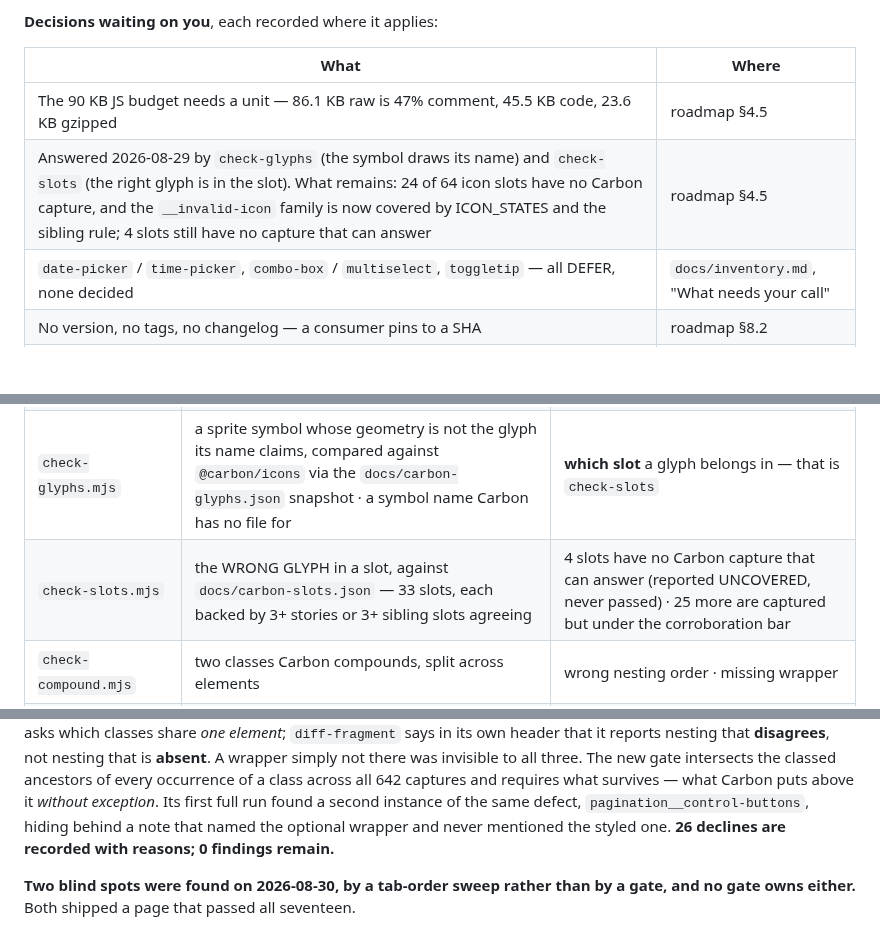
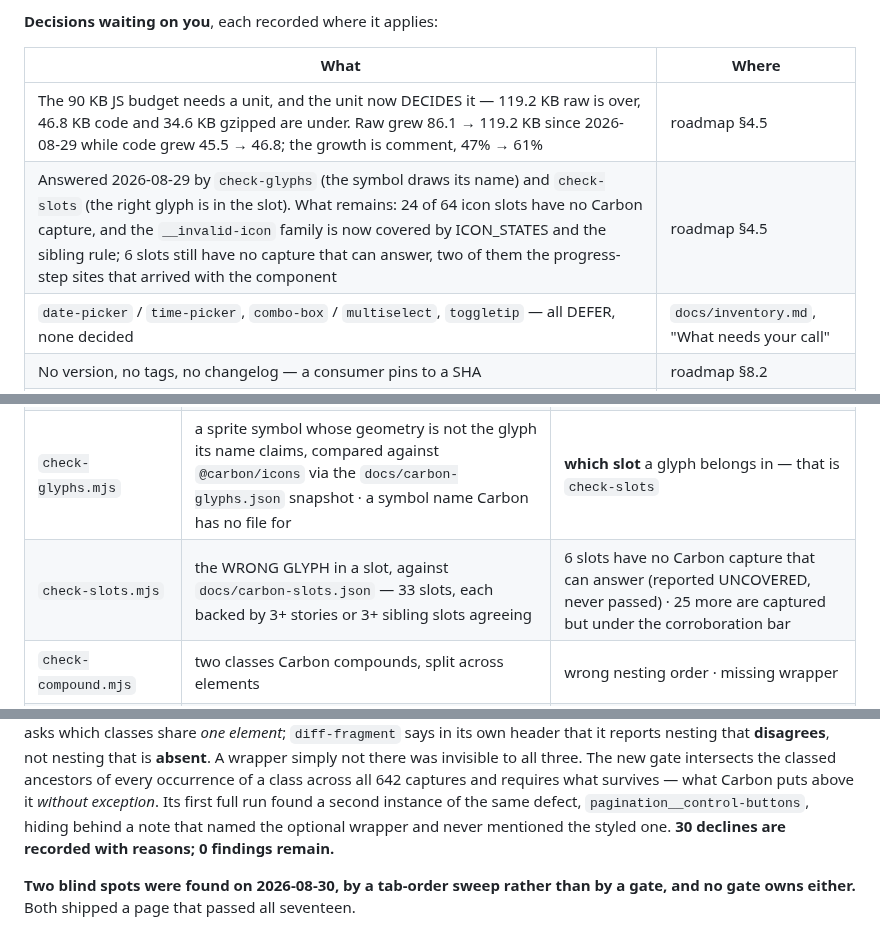
Before and after one commit to rux-sm/rux-ds, a Markdown page: README.md, 3 parts joined by grey strips. GitHub-like rendering; blank space fills up the shorter version.

```diff
--- a/README.md
+++ b/README.md
@@ -156,8 +156,8 @@ popover never opened.
 
 | What | Where |
 |---|---|
-| The 90 KB JS budget needs a unit — 86.1 KB raw is 47% comment, 45.5 KB code, 23.6 KB gzipped | roadmap §4.5 |
-| Answered 2026-08-29 by `check-glyphs` (the symbol draws its name) and `check-slots` (the right glyph is in the slot). What remains: 24 of 64 icon slots have no Carbon capture, and the `__invalid-icon` family is now covered by ICON_STATES and the sibling rule; 4 slots still have no capture that can answer | roadmap §4.5 |
+| The 90 KB JS budget needs a unit, and the unit now DECIDES it — 119.2 KB raw is over, 46.8 KB code and 34.6 KB gzipped are under. Raw grew 86.1 → 119.2 KB since 2026-08-29 while code grew 45.5 → 46.8; the growth is comment, 47% → 61% | roadmap §4.5 |
+| Answered 2026-08-29 by `check-glyphs` (the symbol draws its name) and `check-slots` (the right glyph is in the slot). What remains: 24 of 64 icon slots have no Carbon capture, and the `__invalid-icon` family is now covered by ICON_STATES and the sibling rule; 6 slots still have no capture that can answer, two of them the progress-step sites that arrived with the component | roadmap §4.5 |
 | `date-picker` / `time-picker`, `combo-box` / `multiselect`, `toggletip` — all DEFER, none decided | `docs/inventory.md`, "What needs your call" |
 | No version, no tags, no changelog — a consumer pins to a SHA | roadmap §8.2 |
 | Answered 2026-08-29 by `check-behaviour`, 18 cases over 9 modules — the 15th gate when it landed, of 17 now. There is no `tests/` directory at all | roadmap §4.8 |
@@ -303,7 +303,7 @@ Seventeen, because none is sufficient alone — see roadmap §4.1.2 for the bug
 | `check-tokens.mjs` | a `var(--rux-*)` that resolves to nothing | a token whose *value* moved (roadmap §4.8) |
 | `check-icons.mjs` | a `<use>` pointing at a symbol the sprite does not carry · a fragment referencing the sprite externally or a template referencing it bare · a sprite out of step with `icons.mjs` | whether the symbol DRAWS what its name says — that is `check-glyphs` |
 | `check-glyphs.mjs` | a sprite symbol whose geometry is not the glyph its name claims, compared against `@carbon/icons` via the `docs/carbon-glyphs.json` snapshot · a symbol name Carbon has no file for | **which slot** a glyph belongs in — that is `check-slots` |
-| `check-slots.mjs` | the WRONG GLYPH in a slot, against `docs/carbon-slots.json` — 33 slots, each backed by 3+ stories or 3+ sibling slots agreeing | 4 slots have no Carbon capture that can answer (reported UNCOVERED, never passed) · 25 more are captured but under the corroboration bar |
+| `check-slots.mjs` | the WRONG GLYPH in a slot, against `docs/carbon-slots.json` — 33 slots, each backed by 3+ stories or 3+ sibling slots agreeing | 6 slots have no Carbon capture that can answer (reported UNCOVERED, never passed) · 25 more are captured but under the corroboration bar |
 | `check-compound.mjs` | two classes Carbon compounds, split across elements | wrong nesting order · missing wrapper |
 | `check-tags.mjs` | a class on a different element type than Carbon renders it on | classes no story emits (16 today) |
 | `check-ancestry.mjs` | a wrapper Carbon renders in **every** capture, absent here | a wrapper Carbon only sometimes renders |
@@ -326,7 +326,7 @@ there was invisible to all three. The new gate intersects the classed ancestors
 occurrence of a class across all 642 captures and requires what survives — what Carbon
 puts above it *without exception*. Its first full run found a second instance of the same
 defect, `pagination__control-buttons`, hiding behind a note that named the optional
-wrapper and never mentioned the styled one. **26 declines are recorded with reasons; 0
+wrapper and never mentioned the styled one. **30 declines are recorded with reasons; 0
 findings remain.**
 
 **Two blind spots were found on 2026-08-30, by a tab-order sweep rather than by a gate,
```
Also changed, not shown: other parts of README.md (+20 -18 lines).
